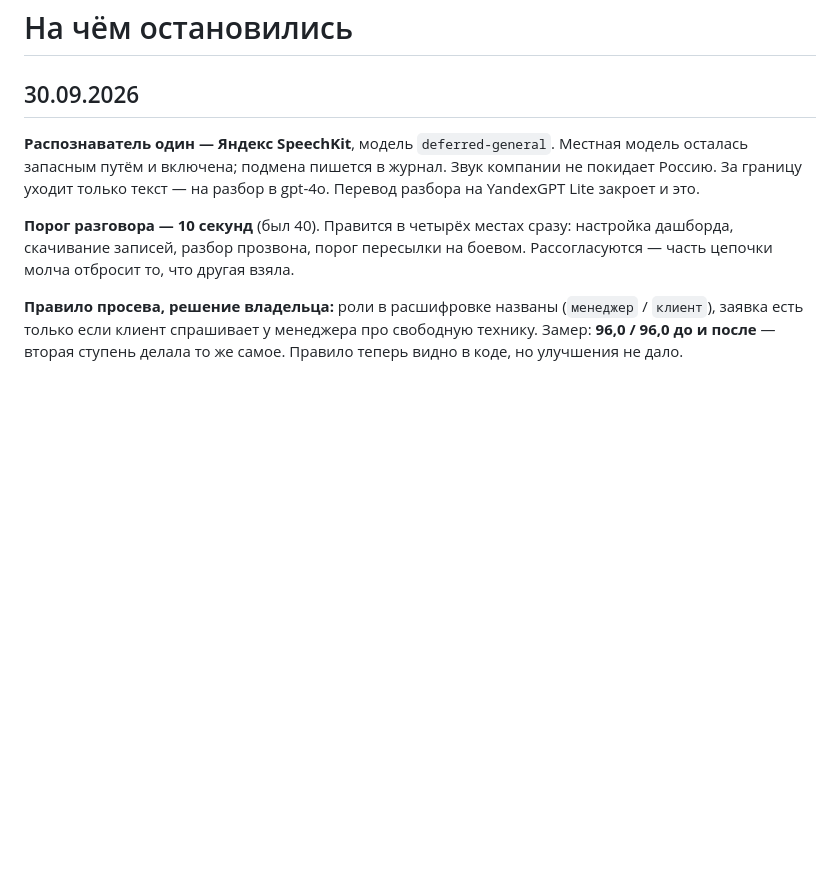
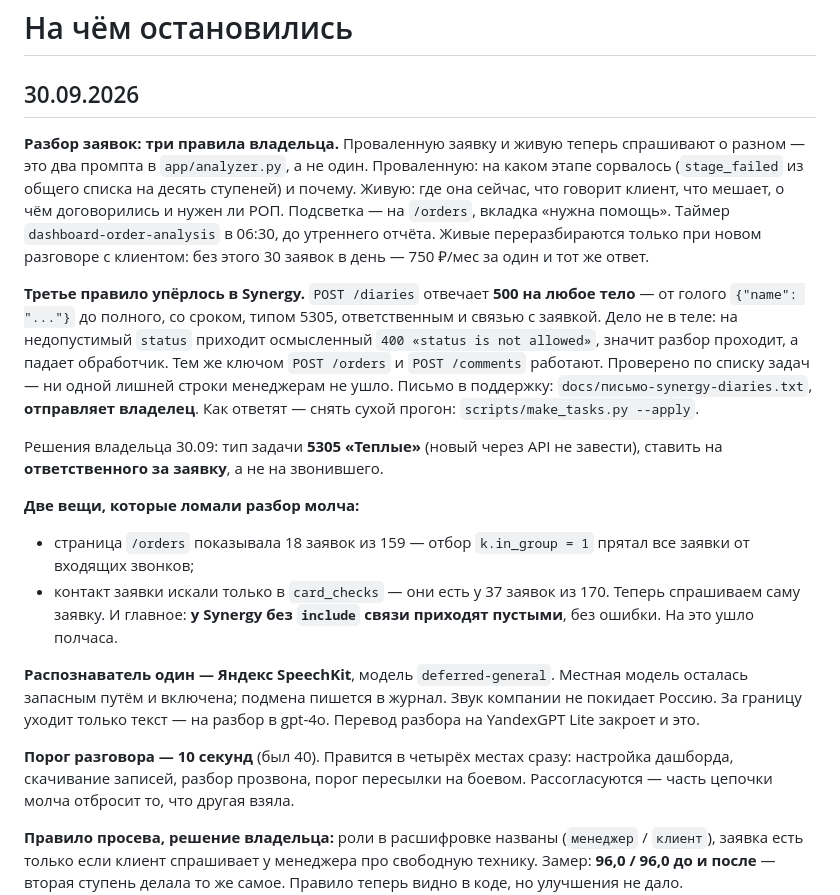
Before and after one commit to simba5222-dev/dashboard-prozvon, a Markdown page: NEXT_SESSION.md, the part around the change. Drawn GitHub-style; blank space fills up the shorter version.

Commit message:
На чём остановились: разбор заявок и 500 от Synergy на задачах
Co-Authored-By: Claude Opus 5 (1M context) <noreply@anthropic.com>

```diff
--- a/NEXT_SESSION.md
+++ b/NEXT_SESSION.md
@@ -1,6 +1,35 @@
 # На чём остановились
 
 ## 30.09.2026
+
+**Разбор заявок: три правила владельца.** Проваленную заявку и живую теперь
+спрашивают о разном — это два промпта в `app/analyzer.py`, а не один.
+Проваленную: на каком этапе сорвалось (`stage_failed` из общего списка на
+десять ступеней) и почему. Живую: где она сейчас, что говорит клиент, что
+мешает, о чём договорились и нужен ли РОП. Подсветка — на `/orders`, вкладка
+«нужна помощь». Таймер `dashboard-order-analysis` в 06:30, до утреннего
+отчёта. Живые переразбираются только при новом разговоре с клиентом: без
+этого 30 заявок в день — 750 ₽/мес за один и тот же ответ.
+
+**Третье правило упёрлось в Synergy.** `POST /diaries` отвечает **500 на
+любое тело** — от голого `{"name": "..."}` до полного, со сроком, типом 5305,
+ответственным и связью с заявкой. Дело не в теле: на недопустимый `status`
+приходит осмысленный `400 «status is not allowed»`, значит разбор проходит, а
+падает обработчик. Тем же ключом `POST /orders` и `POST /comments` работают.
+Проверено по списку задач — ни одной лишней строки менеджерам не ушло.
+Письмо в поддержку: `docs/письмо-synergy-diaries.txt`, **отправляет владелец**.
+Как ответят — снять сухой прогон: `scripts/make_tasks.py --apply`.
+
+Решения владельца 30.09: тип задачи **5305 «Теплые»** (новый через API не
+завести), ставить на **ответственного за заявку**, а не на звонившего.
+
+**Две вещи, которые ломали разбор молча:**
+
+- страница `/orders` показывала 18 заявок из 159 — отбор `k.in_group = 1`
+  прятал все заявки от входящих звонков;
+- контакт заявки искали только в `card_checks` — они есть у 37 заявок из 170.
+  Теперь спрашиваем саму заявку. И главное: **у Synergy без `include` связи
+  приходят пустыми**, без ошибки. На это ушло полчаса.
 
 **Распознаватель один — Яндекс SpeechKit**, модель `deferred-general`.
 Местная модель осталась запасным путём и включена; подмена пишется в журнал.
```
